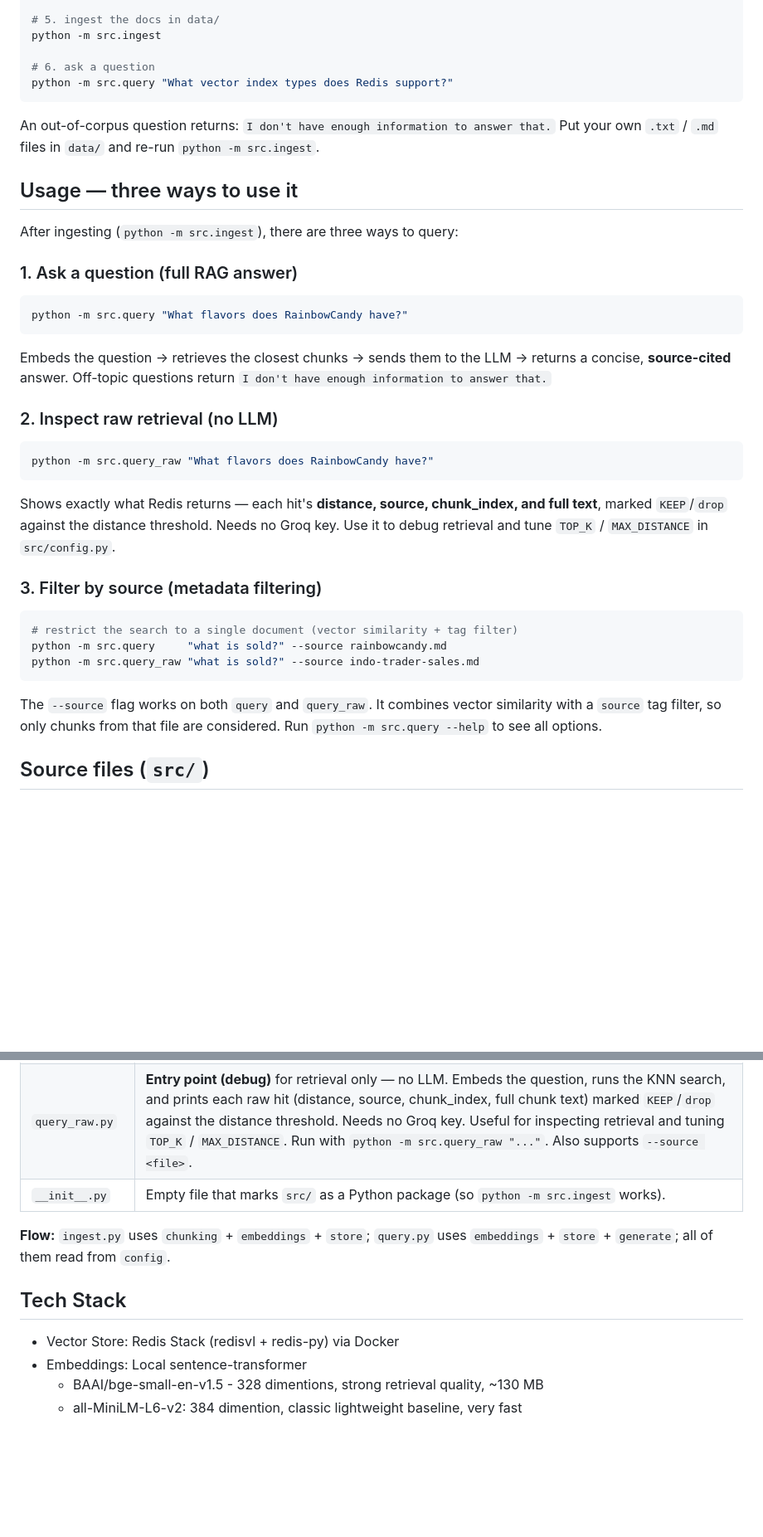
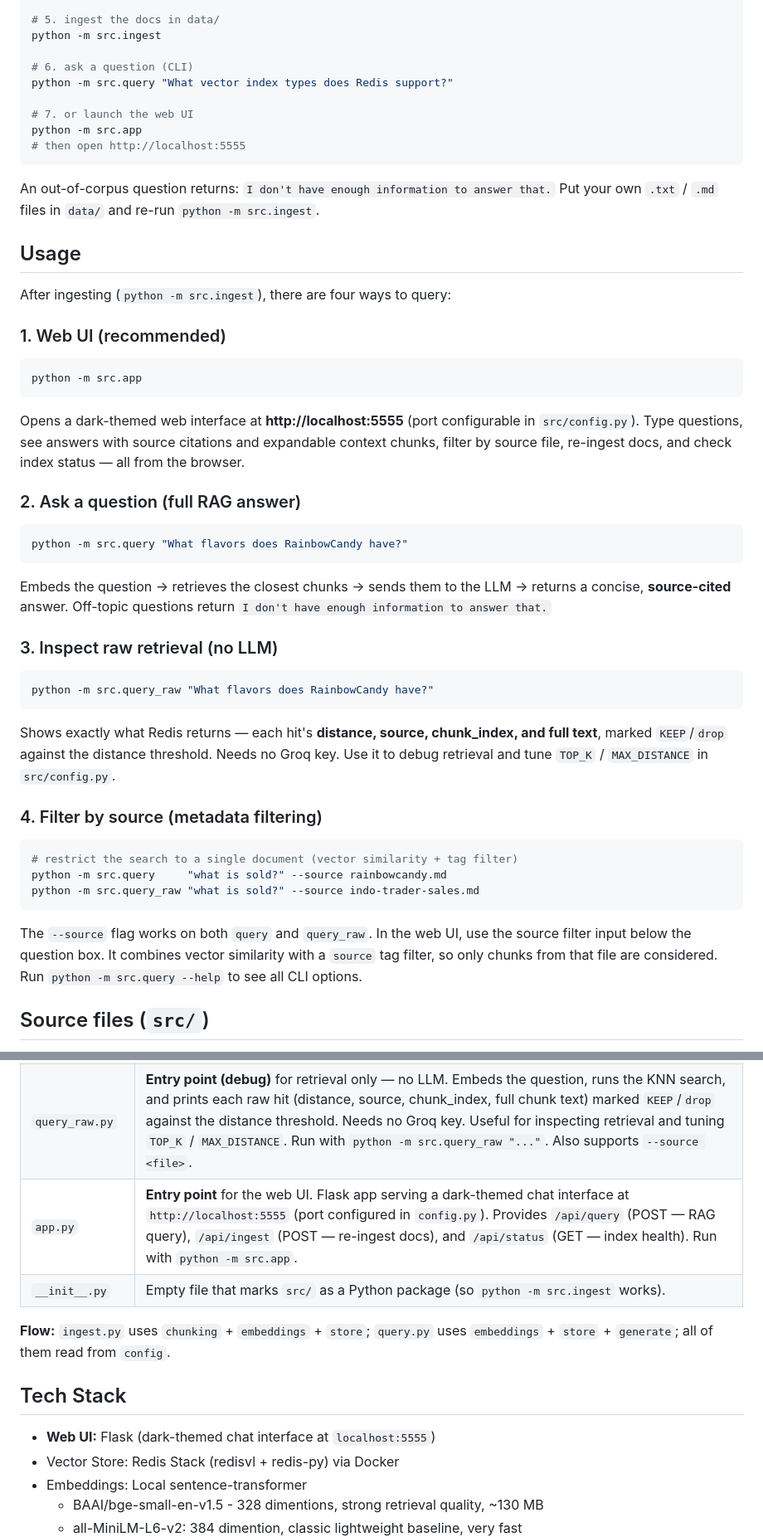
Before and after one commit to diditdwianto/python-simple-rag-poc, a Markdown page: README.md, 2 parts joined by grey strips. Shown at 83% size. Drawn GitHub-style; blank space fills up the shorter version.

Commit message:
Update README.md to reflect the change rrelated with the web UI

````diff
--- a/README.md
+++ b/README.md
@@ -29,18 +29,33 @@ docker compose up -d
 # 5. ingest the docs in data/
 python -m src.ingest
 
-# 6. ask a question
+# 6. ask a question (CLI)
 python -m src.query "What vector index types does Redis support?"
+
+# 7. or launch the web UI
+python -m src.app
+# then open http://localhost:5555
 ```
 
 An out-of-corpus question returns: `I don't have enough information to answer that.`
 Put your own `.txt` / `.md` files in `data/` and re-run `python -m src.ingest`.
 
-## Usage — three ways to use it
+## Usage
 
-After ingesting (`python -m src.ingest`), there are three ways to query:
+After ingesting (`python -m src.ingest`), there are four ways to query:
 
-### 1. Ask a question (full RAG answer)
+### 1. Web UI (recommended)
+
+```bash
+python -m src.app
+```
+
+Opens a dark-themed web interface at **http://localhost:5555** (port configurable
+in `src/config.py`). Type questions, see answers with source citations and
+expandable context chunks, filter by source file, re-ingest docs, and check
+index status — all from the browser.
+
+### 2. Ask a question (full RAG answer)
 
 ```bash
 python -m src.query "What flavors does RainbowCandy have?"
@@ -50,7 +65,7 @@ Embeds the question → retrieves the closest chunks → sends them to the LLM
 returns a concise, **source-cited** answer. Off-topic questions return
 `I don't have enough information to answer that.`
 
-### 2. Inspect raw retrieval (no LLM)
+### 3. Inspect raw retrieval (no LLM)
 
 ```bash
 python -m src.query_raw "What flavors does RainbowCandy have?"
@@ -61,7 +76,7 @@ and full text**, marked `KEEP`/`drop` against the distance threshold. Needs no
 Groq key. Use it to debug retrieval and tune `TOP_K` / `MAX_DISTANCE` in
 `src/config.py`.
 
-### 3. Filter by source (metadata filtering)
+### 4. Filter by source (metadata filtering)
 
 ```bash
 # restrict the search to a single document (vector similarity + tag filter)
@@ -69,9 +84,10 @@ python -m src.query     "what is sold?" --source rainbowcandy.md
 python -m src.query_raw "what is sold?" --source indo-trader-sales.md
 ```
 
-The `--source` flag works on both `query` and `query_raw`. It combines vector
-similarity with a `source` tag filter, so only chunks from that file are
-considered. Run `python -m src.query --help` to see all options.
+The `--source` flag works on both `query` and `query_raw`. In the web UI, use
+the source filter input below the question box. It combines vector similarity
+with a `source` tag filter, so only chunks from that file are considered.
+Run `python -m src.query --help` to see all CLI options.
 
 
 ## Source files (`src/`)
@@ -89,12 +105,14 @@ Each module has a single responsibility. The two **entry points** you need to ru
 | `ingest.py` | **Entry point** for the indexing phase. Loads every `.txt`/`.md` in `data/`, chunks → embeds → stores them in Redis. Run with `python -m src.ingest`. |
 | `query.py` | **Entry point** for the query phase. Embeds the question, retrieves the closest chunks, applies the distance threshold, builds the grounded prompt, and returns the answer. Run with `python -m src.query "..."`. Optional `--source <file>` restricts retrieval to one source file (metadata filtering). |
 | `query_raw.py` | **Entry point (debug)** for retrieval only — no LLM. Embeds the question, runs the KNN search, and prints each raw hit (distance, source, chunk_index, full chunk text) marked `KEEP`/`drop` against the distance threshold. Needs no Groq key. Useful for inspecting retrieval and tuning `TOP_K` / `MAX_DISTANCE`. Run with `python -m src.query_raw "..."`. Also supports `--source <file>`. |
+| `app.py` | **Entry point** for the web UI. Flask app serving a dark-themed chat interface at `http://localhost:5555` (port configured in `config.py`). Provides `/api/query` (POST — RAG query), `/api/ingest` (POST — re-ingest docs), and `/api/status` (GET — index health). Run with `python -m src.app`. |
 | `__init__.py` | Empty file that marks `src/` as a Python package (so `python -m src.ingest` works). |
 
 **Flow:** `ingest.py` uses `chunking` + `embeddings` + `store`; `query.py` uses
 `embeddings` + `store` + `generate`; all of them read from `config`.
 
 ## Tech Stack
+- **Web UI:** Flask (dark-themed chat interface at `localhost:5555`)
 - Vector Store: Redis Stack (redisvl + redis-py) via Docker
 - Embeddings: Local sentence-transformer
     - BAAI/bge-small-en-v1.5 - 328 dimentions, strong retrieval quality, ~130 MB
````
